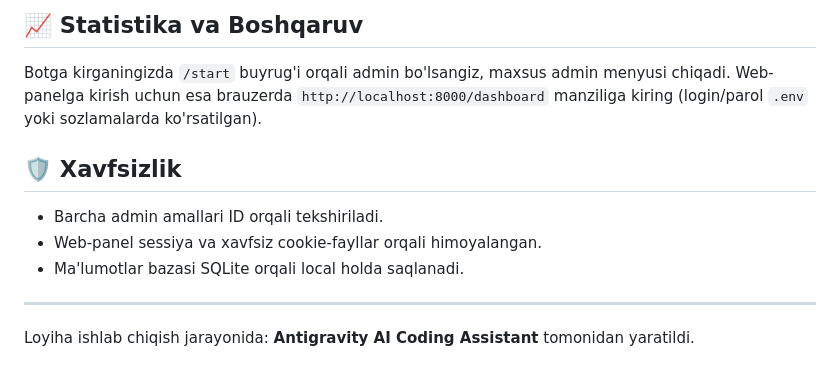
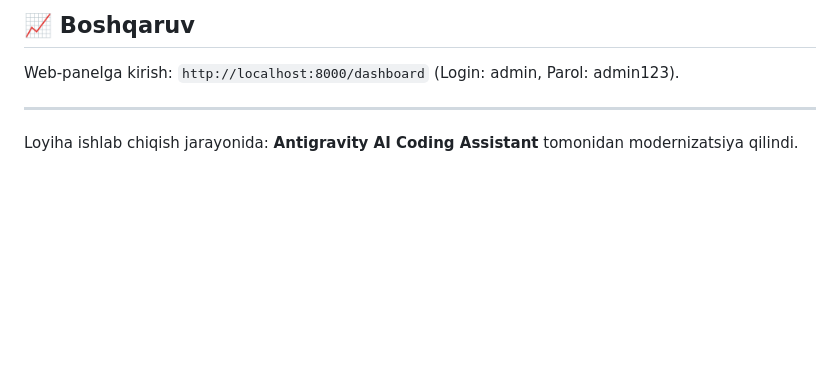
Before and after one commit to JahongirObloqulov/konkurs-bot, a Markdown page: README.md, the part around one of its changes. GitHub-like rendering; blank space fills up the shorter version.

```diff
--- a/README.md
+++ b/README.md
@@ -75,13 +79,6 @@ Professional darajadagi Telegram konkurs bot loyihasi. Ushbu bot orqali siz o'z
 
-## 📈 Statistika va Boshqaruv
-
-Botga kirganingizda `/start` buyrug'i orqali admin bo'lsangiz, maxsus admin menyusi chiqadi. Web-panelga kirish uchun esa brauzerda `http://localhost:8000/dashboard` manziliga kiring (login/parol `.env` yoki sozlamalarda ko'rsatilgan).
-
-## 🛡 Xavfsizlik
-
-- Barcha admin amallari ID orqali tekshiriladi.
-- Web-panel sessiya va xavfsiz cookie-fayllar orqali himoyalangan.
-- Ma'lumotlar bazasi SQLite orqali local holda saqlanadi.
+## 📈 Boshqaruv
+Web-panelga kirish: `http://localhost:8000/dashboard` (Login: admin, Parol: admin123).
 
 ---
-Loyiha ishlab chiqish jarayonida: **Antigravity AI Coding Assistant** tomonidan yaratildi.
+Loyiha ishlab chiqish jarayonida: **Antigravity AI Coding Assistant** tomonidan modernizatsiya qilindi.
```
Also changed, not shown: other parts of README.md (+41 -37 lines).
